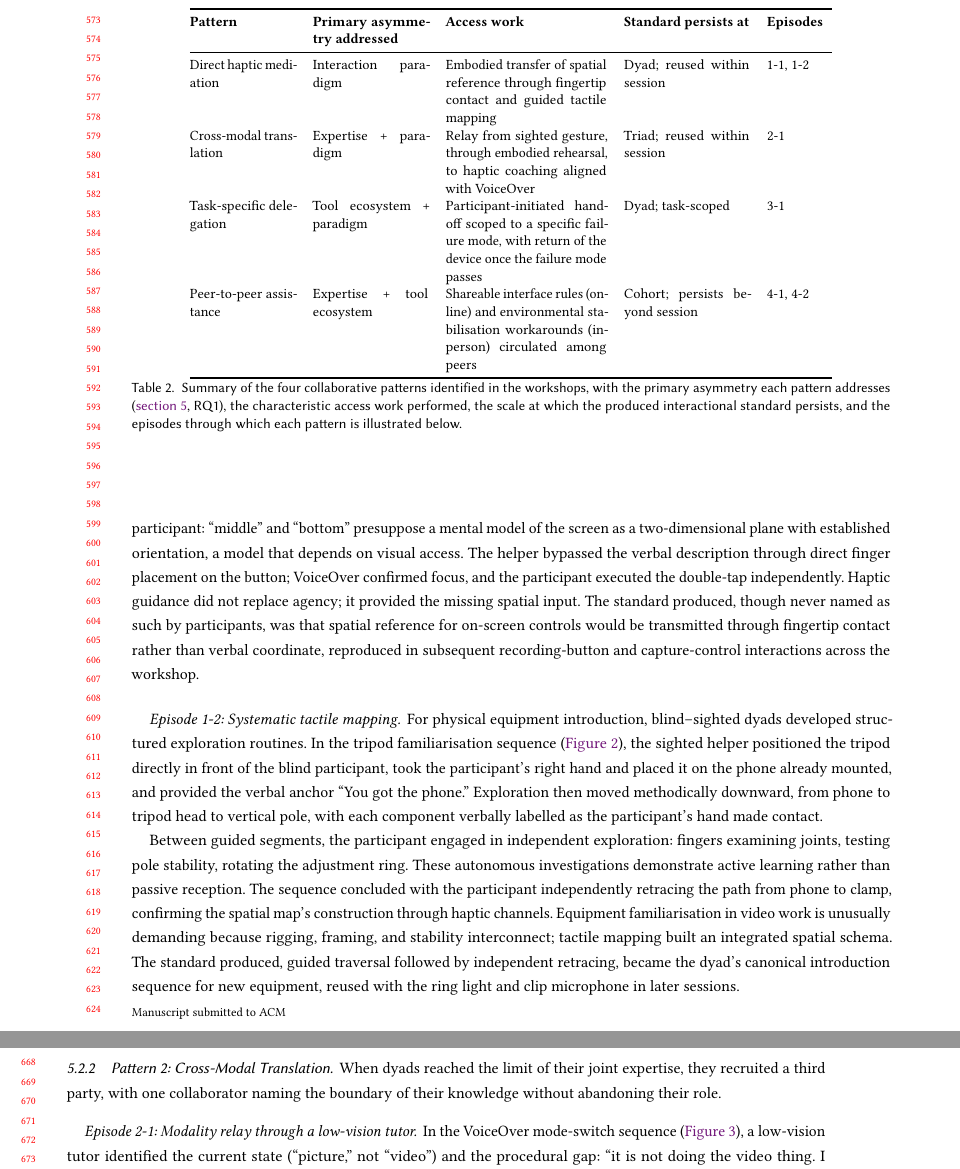
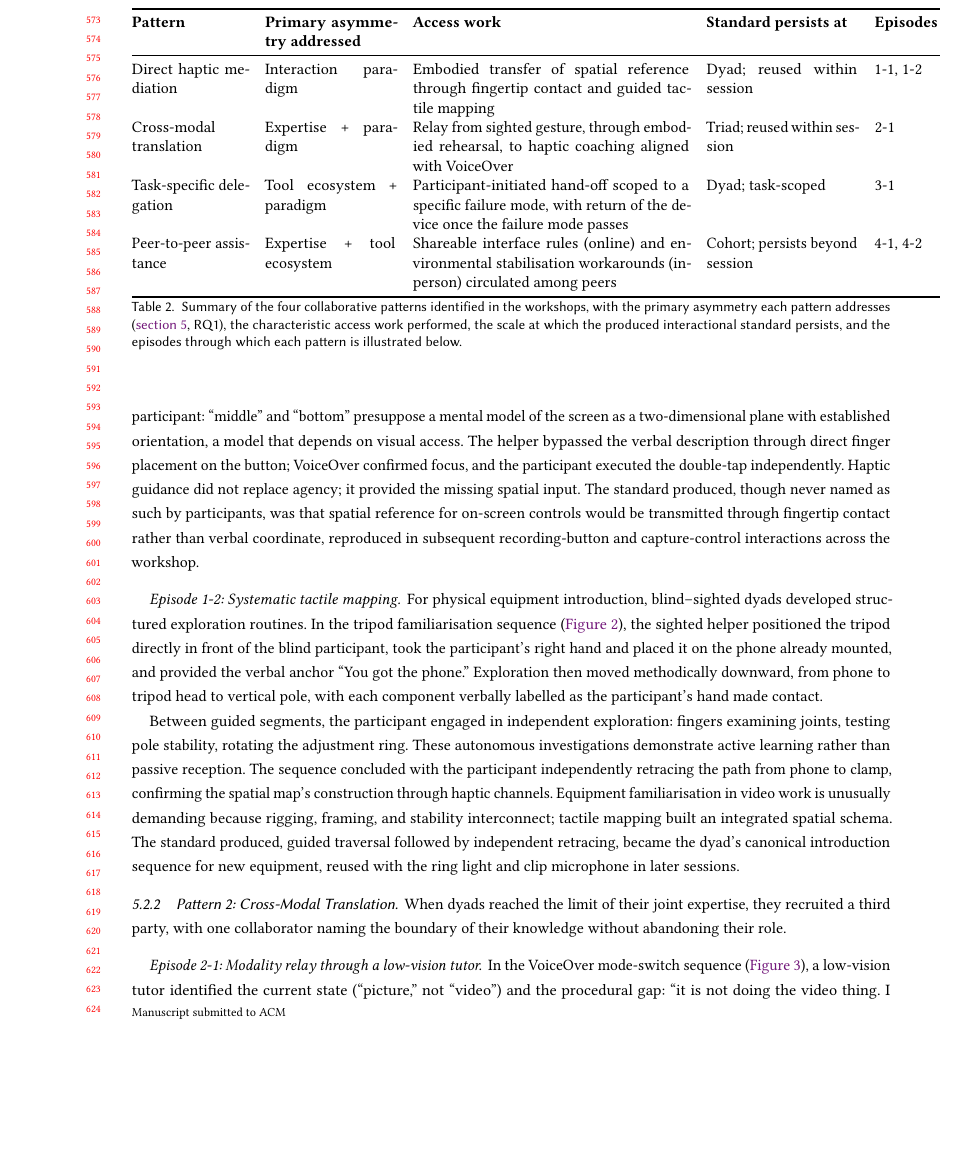
Before and after one commit to shyland-ucl/CHI2026_Workshop, a LaTeX paper (Main.tex, which reads Chapters/5_Results.tex): two parts of pages 12 and 13 of 23 before the commit and part of page 12 of 23 after it, the two joined at a grey line, cut so that both start at the same text, the shorter picture padded with empty space. Compiled offline with pdfLaTeX.

Commit message:
Widen tab:patterns and remove small-text setting for readability
Tab:patterns (Table 2, the four collaborative patterns summary) was
wrapping the middle Access-work column and rendering at small size.
Two changes:

1. Column widths: increase total from 11.4cm to 14.7cm, with the
   widening concentrated on the Access-work column which holds the
   longest descriptions (3.2cm to 5.5cm, about 70 percent wider). The
   other columns get modest bumps: Pattern 2.1 to 2.3cm, Primary
   asymmetry 2.3 to 2.6cm, Standard persists at 2.5 to 3.0cm,
   Episodes unchanged at 1.3cm.

2. Remove the \small size directive so text renders at body size,
   matching readability with the surrounding prose rather than
   requiring the reader to squint.

Total width stays within acmart manuscript mode's single-column text
width. No other tables changed (tab:demo and tab:concepts are already
comfortable at their current sizes).

Co-Authored-By: Claude Opus 4.7 <noreply@anthropic.com>

```diff
--- a/Chapters/5_Results.tex
+++ b/Chapters/5_Results.tex
@@ -64,8 +64,7 @@ Online sessions supported replay and self-pacing but limited physical demonstrat
 Participants developed four recurrent collaborative patterns (\autoref{tab:patterns}): direct haptic mediation, cross-modal translation, task-specific delegation, and peer-to-peer assistance. The patterns are not deterministic functions of vision pairings; the same dyad enacted different patterns at different moments depending on the task. We elaborate each below through representative episodes.
 
 \begin{table}[]
-\small
-\begin{tabular}{@{}p{2.1cm}p{2.3cm}p{3.2cm}p{2.5cm}p{1.3cm}@{}}
+\begin{tabular}{@{}p{2.3cm}p{2.6cm}p{5.5cm}p{3.0cm}p{1.3cm}@{}}
 \toprule
 \textbf{Pattern} & \textbf{Primary asymmetry addressed} & \textbf{Access work} & \textbf{Standard persists at} & \textbf{Episodes} \\
 \midrule
```
